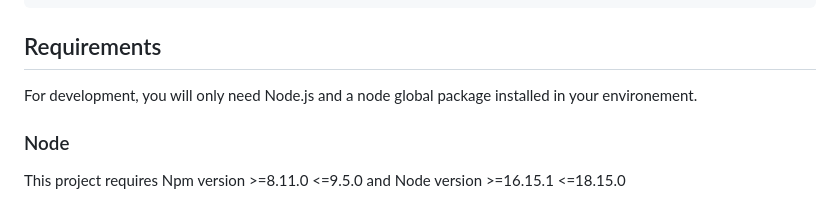
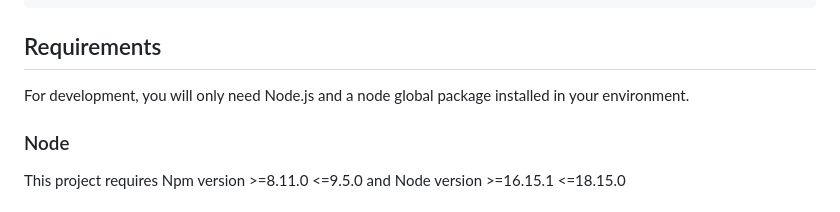
Before and after one commit to jeremyfouquet/unlock, a Markdown page: README.md, the part around the change. Rendered like a GitHub page.

```diff
--- a/README.md
+++ b/README.md
@@ -42,7 +42,7 @@ Un projet d'application web reprenant le célèbre jeu d'escape game Unlock a é
 
 ## Requirements
 
-For development, you will only need Node.js and a node global package installed in your environement.
+For development, you will only need Node.js and a node global package installed in your environment.
 
 ### Node
 
```
